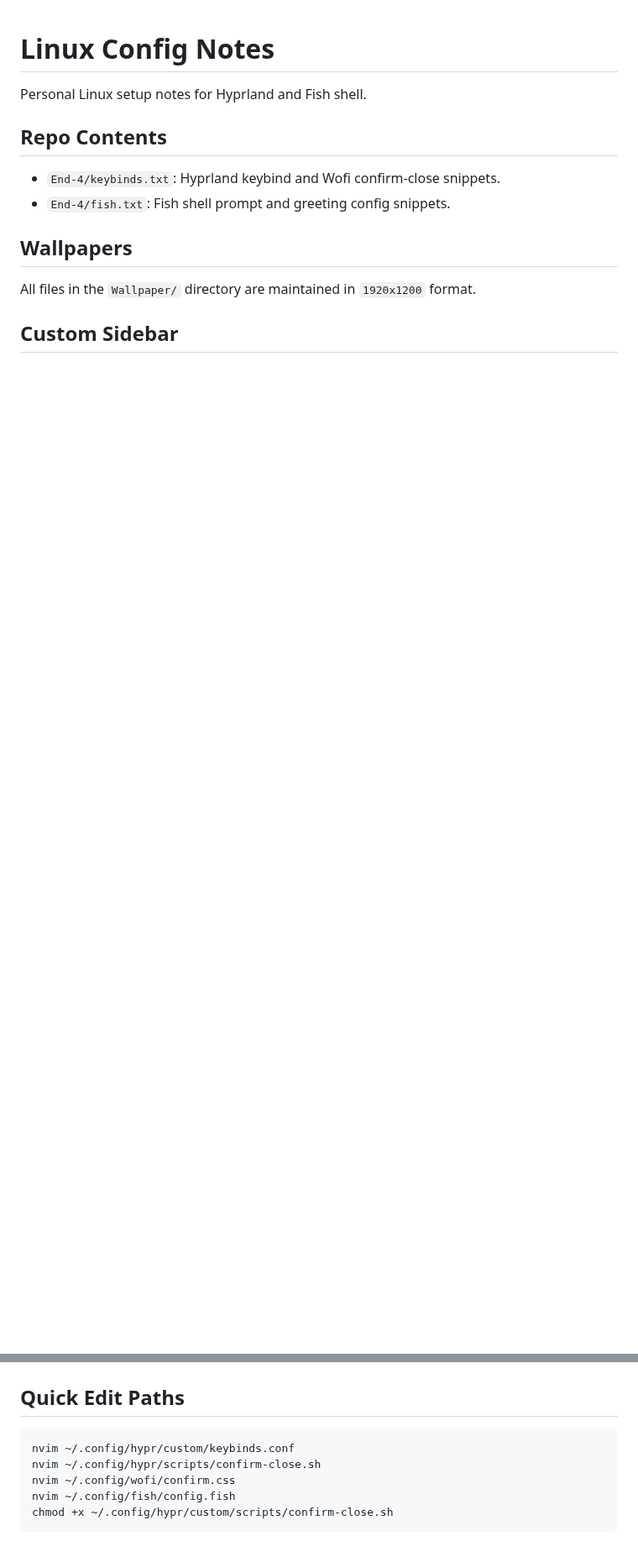
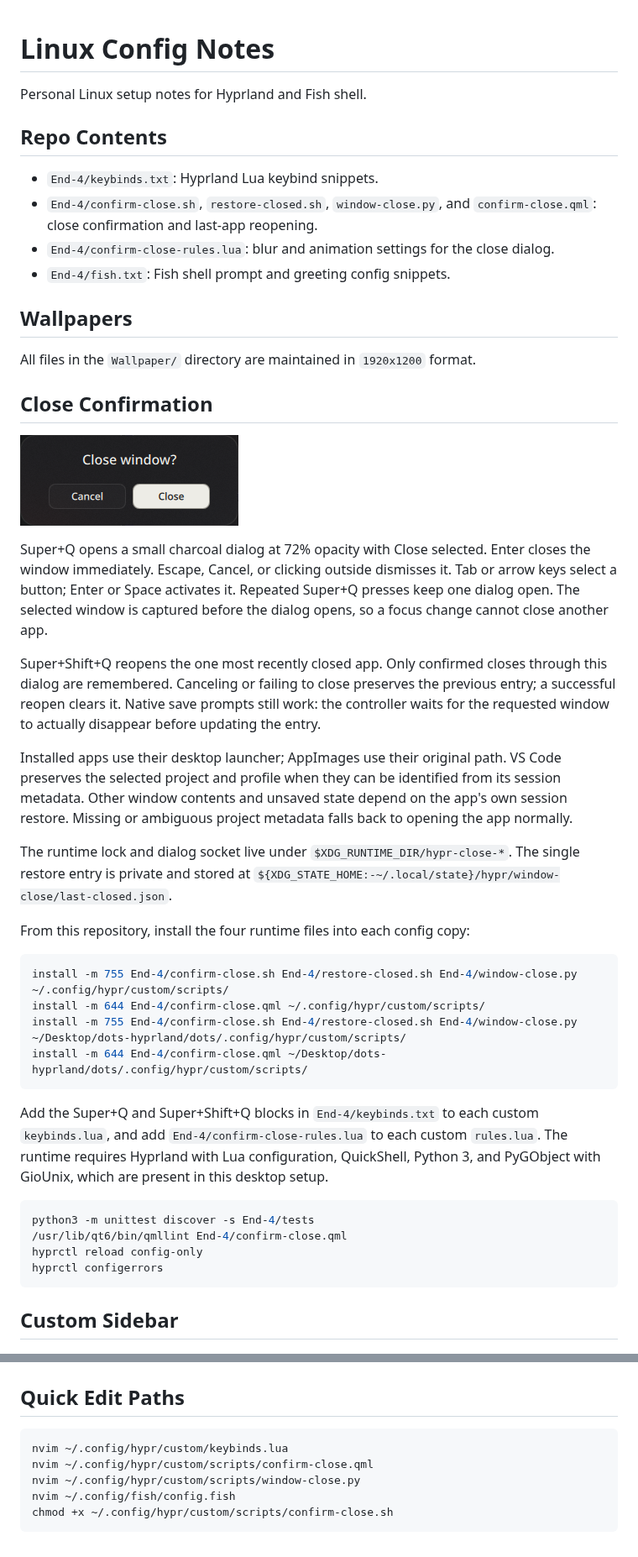
Before and after one commit to wrestle-R/Linux, a Markdown page: README.md, 2 parts joined by grey strips. Shown at 84% size. GitHub-like rendering; pictures changed too: End-4/confirm-close-preview.png (added); blank space fills up the shorter version.

````diff
--- a/README.md
+++ b/README.md
@@ -4,12 +4,61 @@ Personal Linux setup notes for Hyprland and Fish shell.
 
 ## Repo Contents
 
-- `End-4/keybinds.txt`: Hyprland keybind and Wofi confirm-close snippets.
+- `End-4/keybinds.txt`: Hyprland Lua keybind snippets.
+- `End-4/confirm-close.sh`, `restore-closed.sh`, `window-close.py`, and `confirm-close.qml`: close confirmation and last-app reopening.
+- `End-4/confirm-close-rules.lua`: blur and animation settings for the close dialog.
 - `End-4/fish.txt`: Fish shell prompt and greeting config snippets.
 
 ## Wallpapers
 
 All files in the `Wallpaper/` directory are maintained in `1920x1200` format.
+
+## Close Confirmation
+
+![Close confirmation](End-4/confirm-close-preview.png)
+
+Super+Q opens a small charcoal dialog at 72% opacity with Close selected. Enter
+closes the window immediately. Escape, Cancel, or clicking outside dismisses it.
+Tab or arrow keys select a button; Enter or Space activates it. Repeated Super+Q
+presses keep one dialog open. The selected window is captured before the dialog
+opens, so a focus change cannot close another app.
+
+Super+Shift+Q reopens the one most recently closed app. Only confirmed closes
+through this dialog are remembered. Canceling or failing to close preserves the
+previous entry; a successful reopen clears it. Native save prompts still work:
+the controller waits for the requested window to actually disappear before
+updating the entry.
+
+Installed apps use their desktop launcher; AppImages use their original path.
+VS Code preserves the selected project and profile when they can be identified
+from its session metadata. Other window contents and unsaved state depend on the
+app's own session restore. Missing or ambiguous project metadata falls back to
+opening the app normally.
+
+The runtime lock and dialog socket live under `$XDG_RUNTIME_DIR/hypr-close-*`.
+The single restore entry is private and stored at
+`${XDG_STATE_HOME:-~/.local/state}/hypr/window-close/last-closed.json`.
+
+From this repository, install the four runtime files into each config copy:
+
+```bash
+install -m 755 End-4/confirm-close.sh End-4/restore-closed.sh End-4/window-close.py ~/.config/hypr/custom/scripts/
+install -m 644 End-4/confirm-close.qml ~/.config/hypr/custom/scripts/
+install -m 755 End-4/confirm-close.sh End-4/restore-closed.sh End-4/window-close.py ~/Desktop/dots-hyprland/dots/.config/hypr/custom/scripts/
+install -m 644 End-4/confirm-close.qml ~/Desktop/dots-hyprland/dots/.config/hypr/custom/scripts/
+```
+
+Add the Super+Q and Super+Shift+Q blocks in `End-4/keybinds.txt` to each custom
+`keybinds.lua`, and add `End-4/confirm-close-rules.lua` to each custom `rules.lua`.
+The runtime requires Hyprland with Lua configuration, QuickShell, Python 3, and
+PyGObject with GioUnix, which are present in this desktop setup.
+
+```bash
+python3 -m unittest discover -s End-4/tests
+/usr/lib/qt6/bin/qmllint End-4/confirm-close.qml
+hyprctl reload config-only
+hyprctl configerrors
+```
 
 ## Custom Sidebar
 
@@ -39,9 +88,9 @@ git pull
 ## Quick Edit Paths
 
 ```bash
-nvim ~/.config/hypr/custom/keybinds.conf
-nvim ~/.config/hypr/scripts/confirm-close.sh
-nvim ~/.config/wofi/confirm.css
+nvim ~/.config/hypr/custom/keybinds.lua
+nvim ~/.config/hypr/custom/scripts/confirm-close.qml
+nvim ~/.config/hypr/custom/scripts/window-close.py
 nvim ~/.config/fish/config.fish
 chmod +x ~/.config/hypr/custom/scripts/confirm-close.sh
 ```
````
Also changed, not shown: 7 other files.
